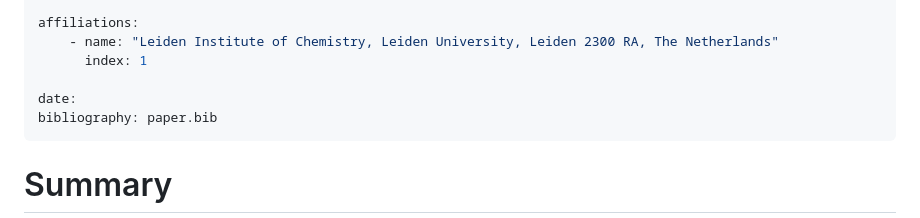
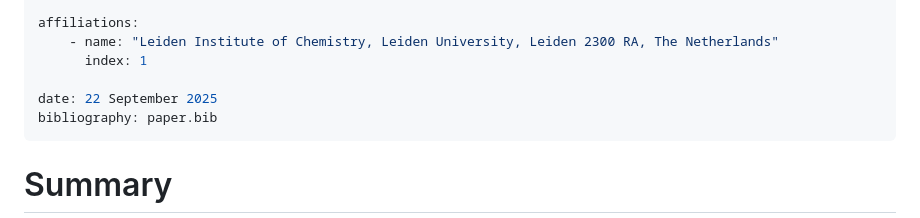
Before and after one commit to Cavenfish/YetAnotherSimulationSuite.jl, a Markdown page: paper/paper.md, the part around the change. Rendered like a GitHub page.

Commit message:
add date

```diff
--- a/paper/paper.md
+++ b/paper/paper.md
@@ -14,7 +14,7 @@ affiliations:
     - name: "Leiden Institute of Chemistry, Leiden University, Leiden 2300 RA, The Netherlands"
       index: 1
 
-date:
+date: 22 September 2025
 bibliography: paper.bib
 ---
 
```
